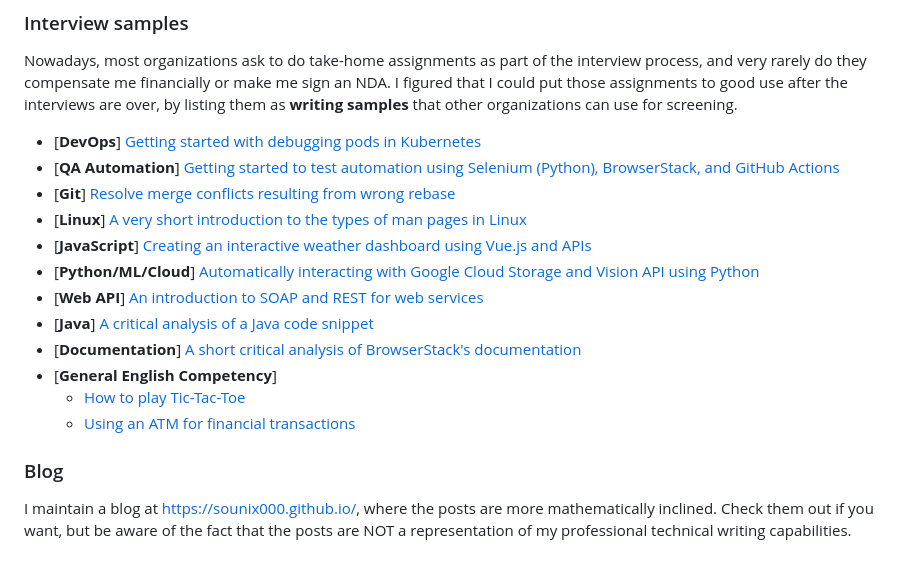
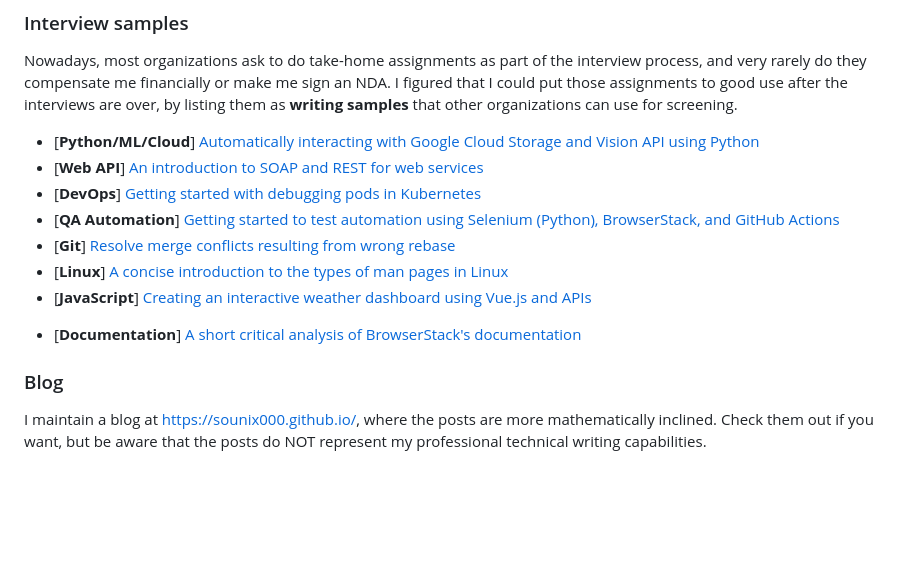
Before and after one commit to sounix000/sounix000, a Markdown page: README.md, the part around the change. GitHub-like rendering; blank space fills up the shorter version.

```diff
--- a/README.md
+++ b/README.md
@@ -22,19 +22,19 @@ Over the last several years, most  of my professional work has been open source
 
 Nowadays, most organizations ask to do take-home assignments as part of the interview process, and very rarely do they compensate me financially or make me sign an NDA. I figured that I could put those assignments to good use after the interviews are over, by listing them as **writing samples** that other organizations can use for screening.
 
+- [**Python/ML/Cloud**] [Automatically interacting with Google Cloud Storage and Vision API using Python](https://drive.google.com/file/d/1pA6JgW7Y3BKAdkH1QfviLtDtcxFfBbIf/view?usp=sharing)
+- [**Web API**] [An introduction to SOAP and REST for web services](https://drive.google.com/file/d/1wABCvG-sgjyhlUJUST1YU53VwxlcwO24/view?usp=sharing)
 - [**DevOps**] [Getting started with debugging pods in Kubernetes](https://github.com/sounix000/kubernetes-basics/blob/main/debugging-pods-in-kubernetes.md)
 - [**QA Automation**] [Getting started to test automation using Selenium (Python), BrowserStack, and GitHub Actions](https://sounix000.github.io/browserstack-assignment/)
 - [**Git**] [Resolve merge conflicts resulting from wrong rebase](tech_notes/reflog_reset.md)
-- [**Linux**] [A very short introduction to the types of man pages in Linux](tech_notes/man_page_types.md)
+- [**Linux**] [A concise introduction to the types of man pages in Linux](tech_notes/man_page_types.md)
 - [**JavaScript**] [Creating an interactive weather dashboard using Vue.js and APIs](https://www.smashingmagazine.com/2019/02/interactive-weather-dashboard-api-vue-js/)
-- [**Python/ML/Cloud**] [Automatically interacting with Google Cloud Storage and Vision API using Python](https://drive.google.com/file/d/1pA6JgW7Y3BKAdkH1QfviLtDtcxFfBbIf/view?usp=sharing)
-- [**Web API**] [An introduction to SOAP and REST for web services](https://drive.google.com/file/d/1wABCvG-sgjyhlUJUST1YU53VwxlcwO24/view?usp=sharing)
-- [**Java**] [A critical analysis of a Java code snippet](https://drive.google.com/file/d/16YPI8X54eYzUzbGsMP4FLfpkfJIqcQF6/view?usp=sharing)
+<!-- [**Java**] [A critical analysis of a Java code snippet](https://drive.google.com/file/d/16YPI8X54eYzUzbGsMP4FLfpkfJIqcQF6/view?usp=sharing)-->
 - [**Documentation**] [A short critical analysis of BrowserStack's documentation](https://sounix000.github.io/browserstack-assignment/doc-analysis)
-- [**General English Competency**]
+<!-- [**General English Competency**]
   - [How to play Tic-Tac-Toe](https://drive.google.com/file/d/1GQu6O50nHZf5QFRpdJ7SC4HzjfP5Fu7y/view?usp=sharing)
-  - [Using an ATM for financial transactions](https://drive.google.com/file/d/1bYwXjJpVp2xU8VOlc3lSWyvKKKpI7P3-/view?usp=sharing)
+  - [Using an ATM for financial transactions](https://drive.google.com/file/d/1bYwXjJpVp2xU8VOlc3lSWyvKKKpI7P3-/view?usp=sharing)-->
 
 ### Blog
 
-I maintain a blog at [https://sounix000.github.io/](https://sounix000.github.io/), where the posts are more mathematically inclined. Check them out if you want, but be aware of the fact that the posts are NOT a representation of my professional technical writing capabilities.
+I maintain a blog at [https://sounix000.github.io/](https://sounix000.github.io/), where the posts are more mathematically inclined. Check them out if you want, but be aware that the posts do NOT represent my professional technical writing capabilities.
```
